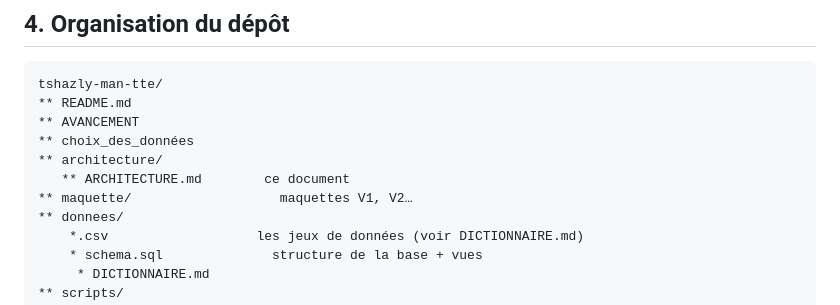
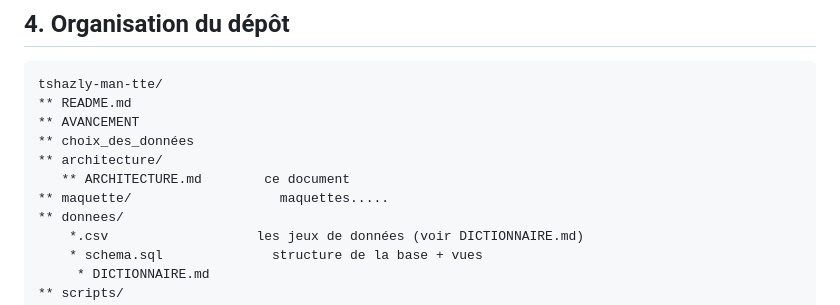
Before and after one commit to tshazlytembo123-bot/tshazly-man-tte, a Markdown page: ARCHITECTURE.md, the part around the change. Rendered like a GitHub page.

Commit message:
Update maquette section in ARCHITECTURE.md

```diff
--- a/ARCHITECTURE.md
+++ b/ARCHITECTURE.md
@@ -46,7 +46,7 @@ tshazly-man-tte/
 ** choix_des_données
 ** architecture/
    ** ARCHITECTURE.md        ce document
-** maquette/                   maquettes V1, V2…
+** maquette/                   maquettes.....
 ** donnees/
     *.csv                   les jeux de données (voir DICTIONNAIRE.md)
     * schema.sql              structure de la base + vues
```
